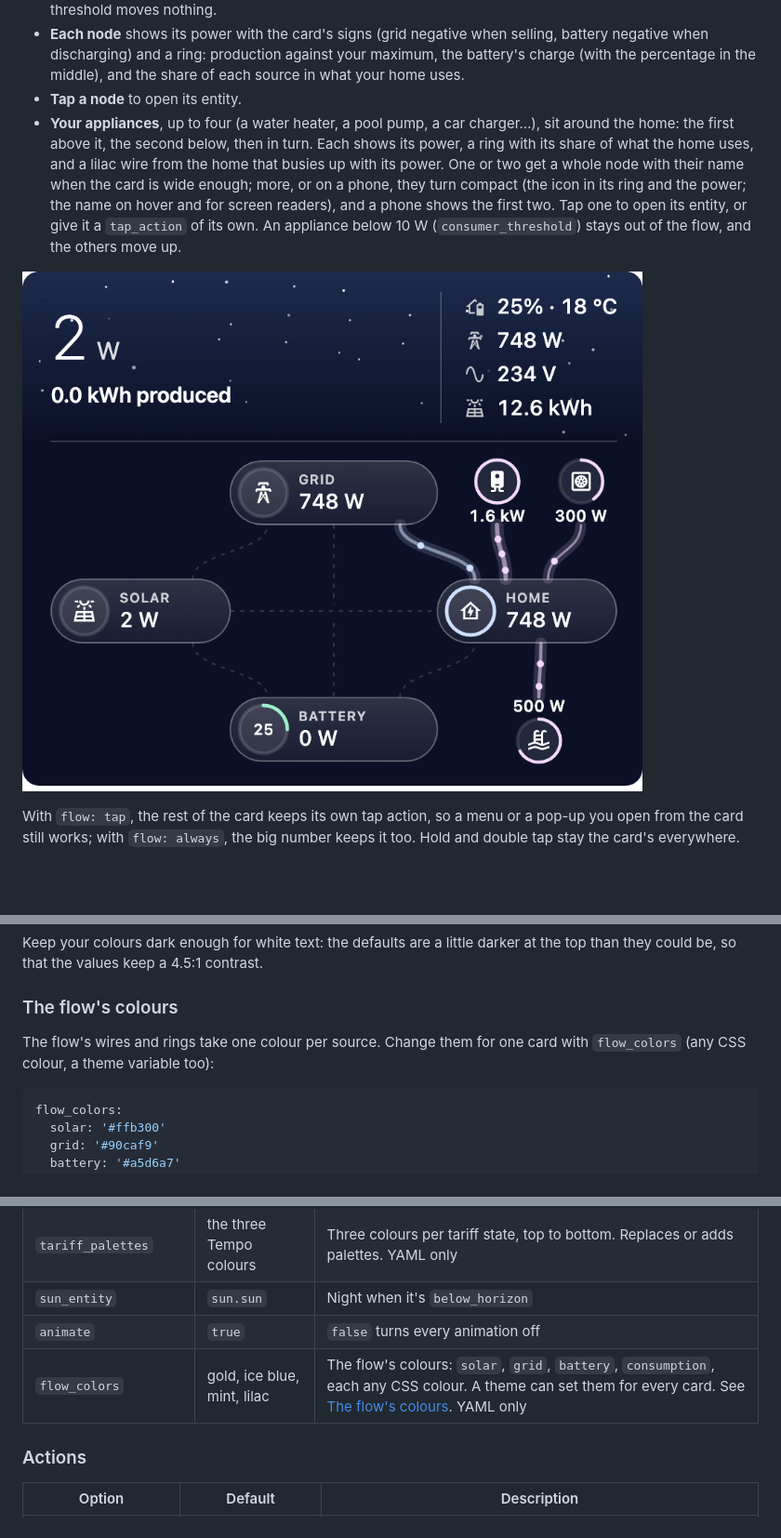
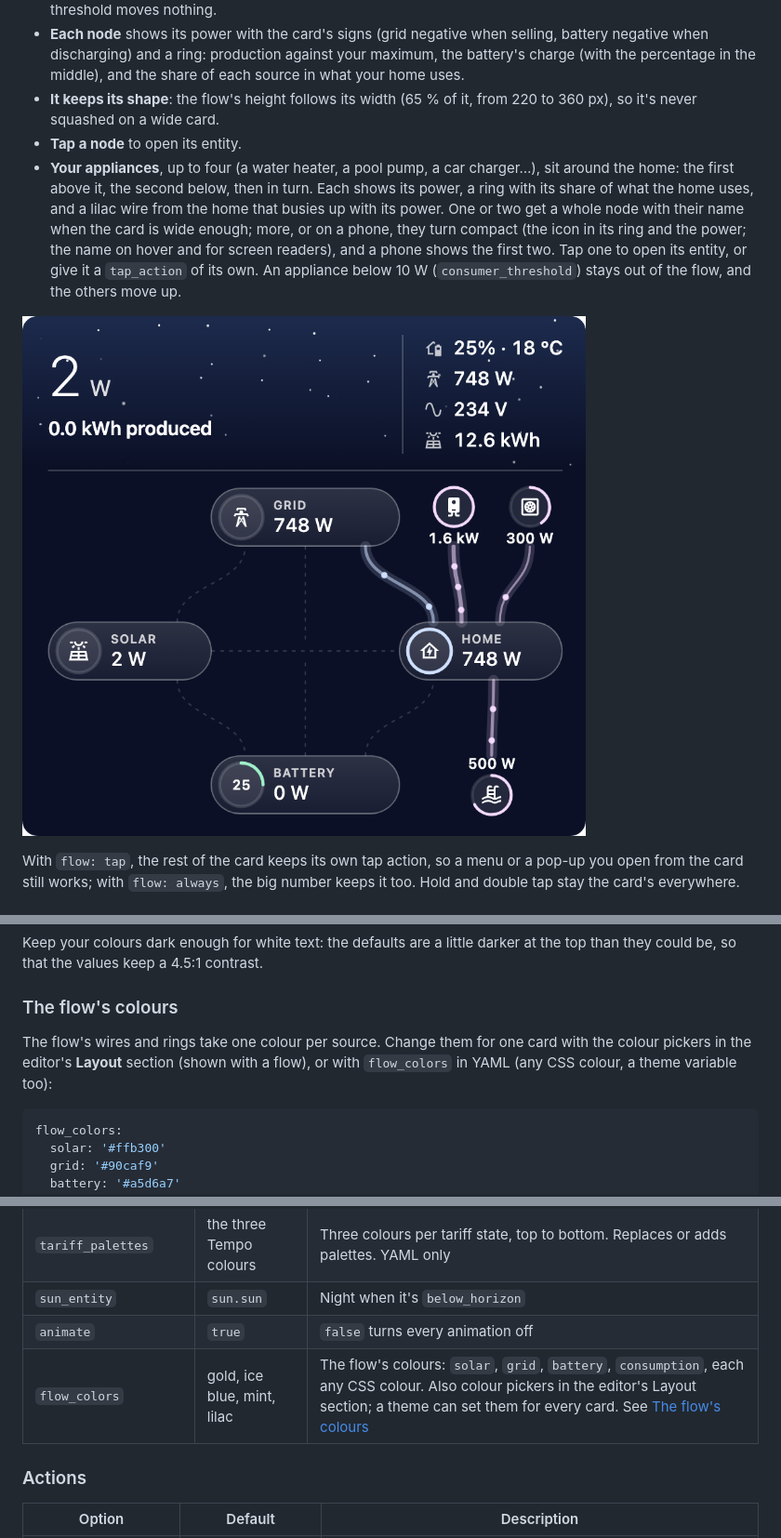
Before and after one commit to macanto44/energy-sky-card, a Markdown page: README.md, 3 parts joined by grey strips. Shown at 93% size. Drawn GitHub-style; pictures changed too: docs/images/cote-flux.png; blank space fills up the shorter version.

````diff
--- a/README.md
+++ b/README.md
@@ -64,6 +64,7 @@ Under the card, in either layout, the energy flows between four nodes: the sun o
 - **The grid ↔ battery link** runs down the middle, under the sun → home wire (a small gap shows it's a bridge, not a junction). It lights up when the grid charges the battery, at off-peak hours for instance, or when the battery sells.
 - **The flows add up like your meters.** What you sell comes from the sun first, then the battery. What charges the battery comes from the sun first, then the grid. The home gets the rest. A battery below its idle threshold moves nothing.
 - **Each node** shows its power with the card's signs (grid negative when selling, battery negative when discharging) and a ring: production against your maximum, the battery's charge (with the percentage in the middle), and the share of each source in what your home uses.
+- **It keeps its shape**: the flow's height follows its width (65 % of it, from 220 to 360 px), so it's never squashed on a wide card.
 - **Tap a node** to open its entity.
 - **Your appliances**, up to four (a water heater, a pool pump, a car charger…), sit around the home: the first above it, the second below, then in turn. Each shows its power, a ring with its share of what the home uses, and a lilac wire from the home that busies up with its power. One or two get a whole node with their name when the card is wide enough; more, or on a phone, they turn compact (the icon in its ring and the power; the name on hover and for screen readers), and a phone shows the first two. Tap one to open its entity, or give it a `tap_action` of its own. An appliance below 10 W (`consumer_threshold`) stays out of the flow, and the others move up.
 
@@ -280,7 +281,7 @@ Keep your colours dark enough for white text: the defaults are a little darker a
 
 ### The flow's colours
 
-The flow's wires and rings take one colour per source. Change them for one card with `flow_colors` (any CSS colour, a theme variable too):
+The flow's wires and rings take one colour per source. Change them for one card with the colour pickers in the editor's **Layout** section (shown with a flow), or with `flow_colors` in YAML (any CSS colour, a theme variable too):
 
 ```yaml
 flow_colors:
@@ -374,7 +375,7 @@ A cell without its own `tap_action` opens its entity, unless the card has a `tap
 | `tariff_palettes` | the three Tempo colours | Three colours per tariff state, top to bottom. Replaces or adds palettes. YAML only |
 | `sun_entity` | `sun.sun` | Night when it's `below_horizon` |
 | `animate` | `true` | `false` turns every animation off |
-| `flow_colors` | gold, ice blue, mint, lilac | The flow's colours: `solar`, `grid`, `battery`, `consumption`, each any CSS colour. A theme can set them for every card. See [The flow's colours](#the-flows-colours). YAML only |
+| `flow_colors` | gold, ice blue, mint, lilac | The flow's colours: `solar`, `grid`, `battery`, `consumption`, each any CSS colour. Also colour pickers in the editor's Layout section; a theme can set them for every card. See [The flow's colours](#the-flows-colours) |
 
 ### Actions
 
````
Also changed, not shown: CHANGELOG.md (+6 -0 lines), CLAUDE.md (+1 -1 lines), 11 other files.
